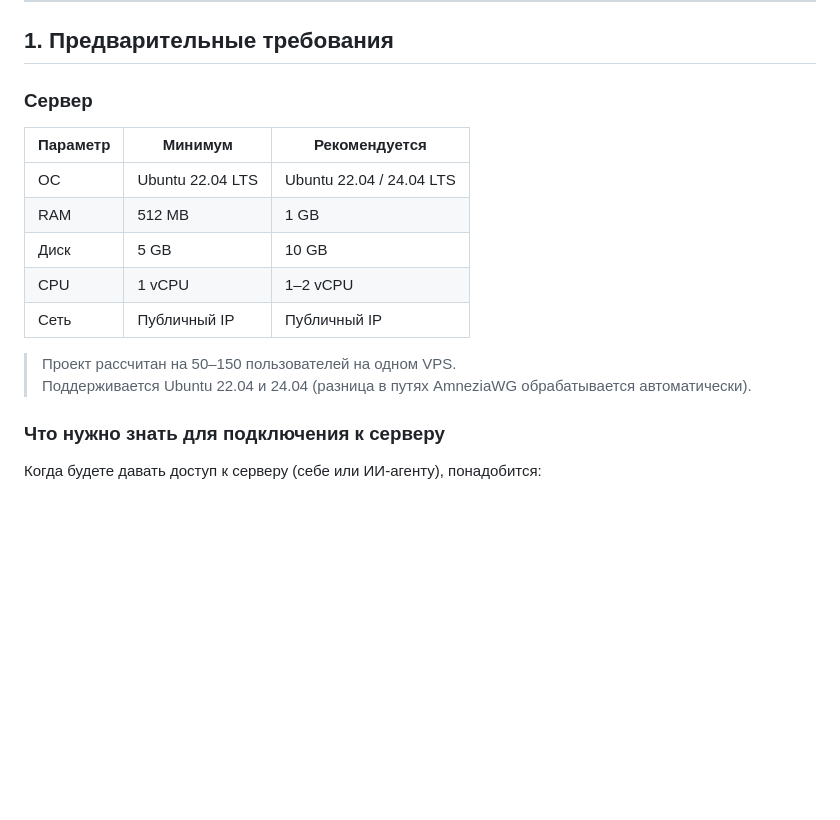
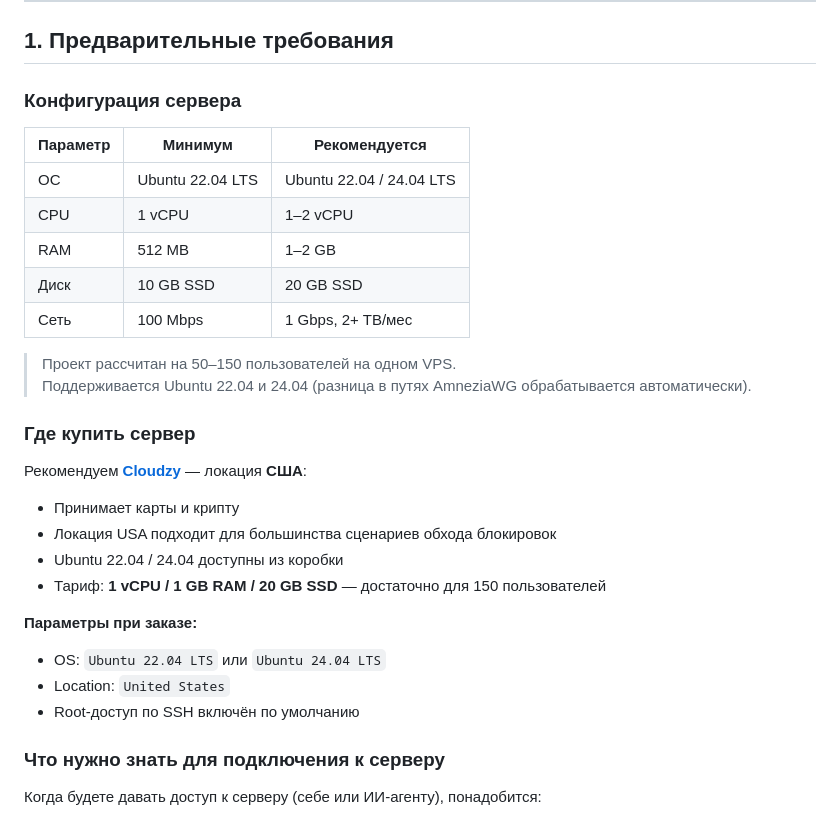
Before and after one commit to lenin5558dif/vpn_bot, a Markdown page: INSTALL.md, the part around the change. GitHub-like rendering; blank space fills up the shorter version.

```diff
--- a/INSTALL.md
+++ b/INSTALL.md
@@ -21,17 +21,32 @@ Telegram-бот + VPN-сервер (AmneziaWG) на Ubuntu 22.04 / 24.04.
 
 ## 1. Предварительные требования
 
-### Сервер
+### Конфигурация сервера
+
 | Параметр | Минимум | Рекомендуется |
 |---|---|---|
 | ОС | Ubuntu 22.04 LTS | Ubuntu 22.04 / 24.04 LTS |
-| RAM | 512 MB | 1 GB |
-| Диск | 5 GB | 10 GB |
 | CPU | 1 vCPU | 1–2 vCPU |
-| Сеть | Публичный IP | Публичный IP |
+| RAM | 512 MB | 1–2 GB |
+| Диск | 10 GB SSD | 20 GB SSD |
+| Сеть | 100 Mbps | 1 Gbps, 2+ TB/мес |
 
 > Проект рассчитан на 50–150 пользователей на одном VPS.
 > Поддерживается Ubuntu 22.04 и 24.04 (разница в путях AmneziaWG обрабатывается автоматически).
+
+### Где купить сервер
+
+Рекомендуем **[Cloudzy](https://cloudzy.com)** — локация **США**:
+
+- Принимает карты и крипту
+- Локация USA подходит для большинства сценариев обхода блокировок
+- Ubuntu 22.04 / 24.04 доступны из коробки
+- Тариф: **1 vCPU / 1 GB RAM / 20 GB SSD** — достаточно для 150 пользователей
+
+**Параметры при заказе:**
+- OS: `Ubuntu 22.04 LTS` или `Ubuntu 24.04 LTS`
+- Location: `United States`
+- Root-доступ по SSH включён по умолчанию
 
 ### Что нужно знать для подключения к серверу
 Когда будете давать доступ к серверу (себе или ИИ-агенту), понадобится:
```
Also changed, not shown: README.md (+17 -5 lines).
